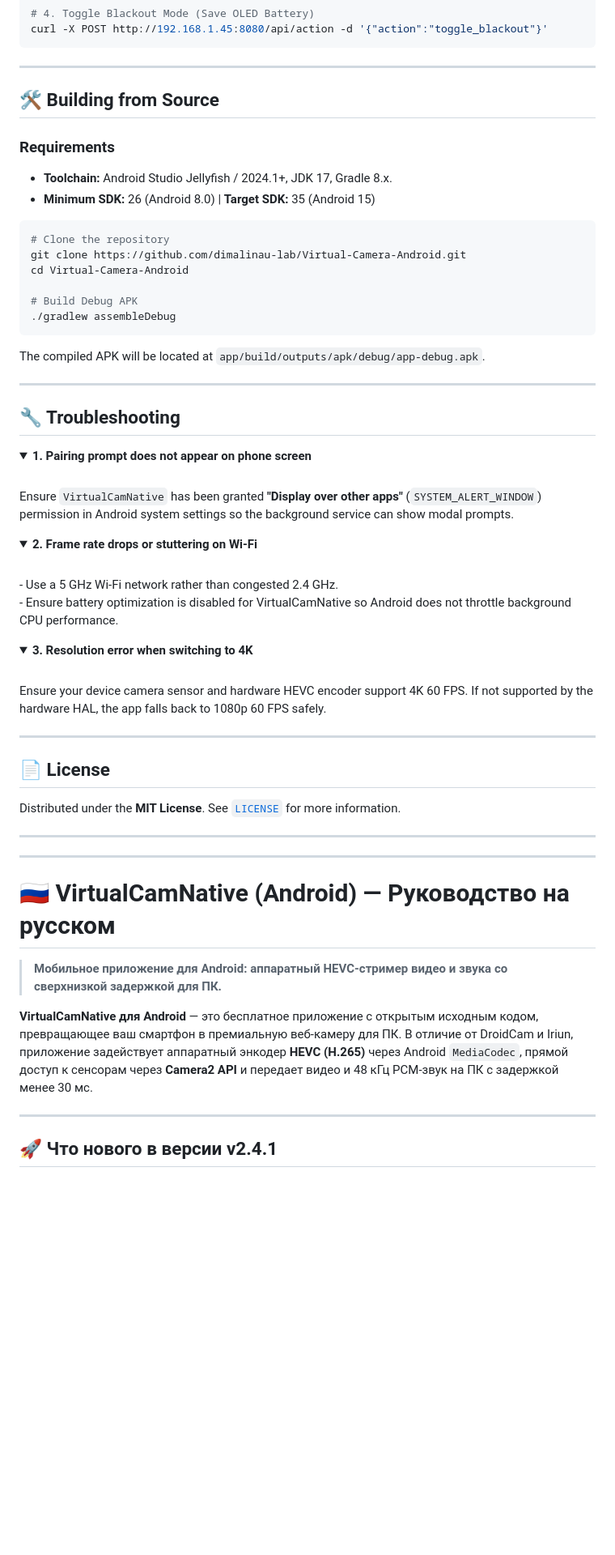
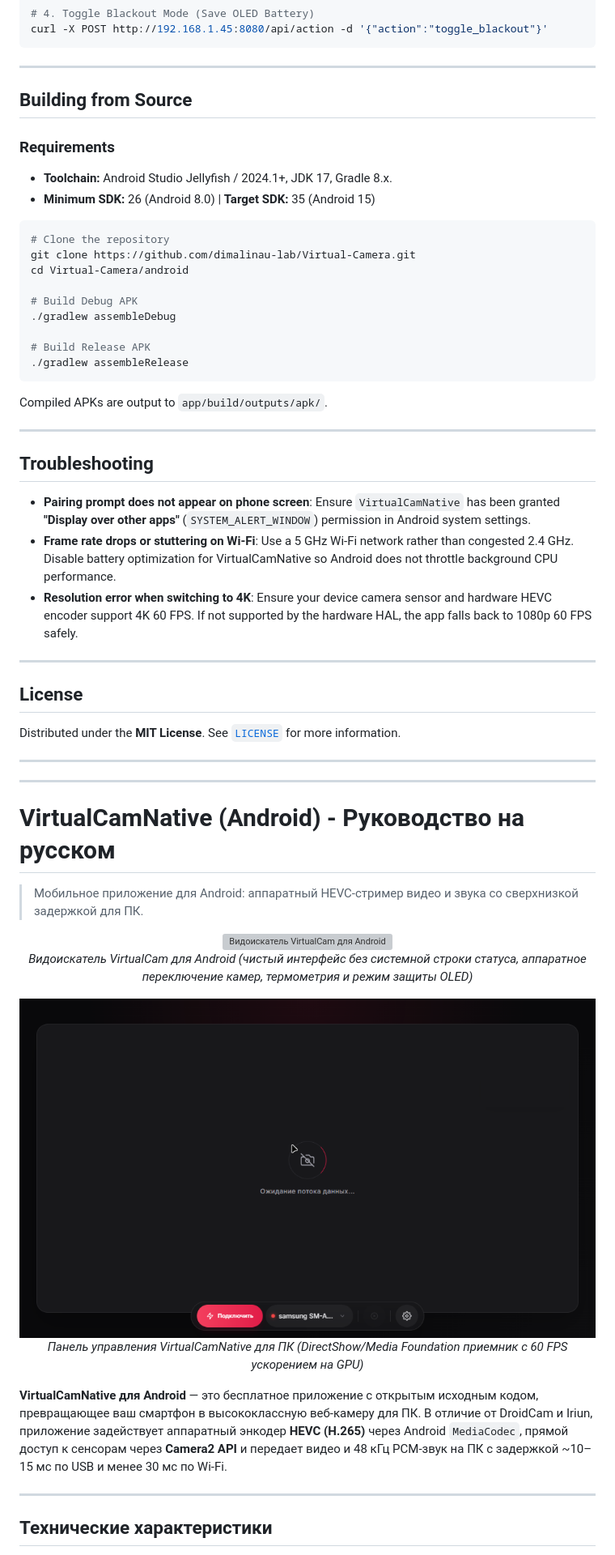
Before and after one commit to dimalinau-lab/Virtual-Camera-Android, a Markdown page: README.md, the part around one of its changes. Shown at 81% size. GitHub-like rendering; pictures changed too: docs/images/pc_interface.png (added); folded sections open; blank space fills up the shorter version; grey boxes are pictures that could not be loaded.

````diff
--- a/README.md
+++ b/README.md
@@ -213,7 +200,7 @@ curl -X POST http://192.168.1.45:8080/api/action -d '{"action":"toggle_blackout"
 
 ---
 
-## 🛠️ Building from Source
+## Building from Source
 
 ### Requirements
 - **Toolchain:** Android Studio Jellyfish / 2024.1+, JDK 17, Gradle 8.x.
@@ -221,53 +208,53 @@ curl -X POST http://192.168.1.45:8080/api/action -d '{"action":"toggle_blackout"
 
 ```bash
 # Clone the repository
-git clone https://github.com/dimalinau-lab/Virtual-Camera-Android.git
-cd Virtual-Camera-Android
+git clone https://github.com/dimalinau-lab/Virtual-Camera.git
+cd Virtual-Camera/android
 
 # Build Debug APK
 ./gradlew assembleDebug
+
+# Build Release APK
+./gradlew assembleRelease
 ```
-The compiled APK will be located at `app/build/outputs/apk/debug/app-debug.apk`.
+Compiled APKs are output to `app/build/outputs/apk/`.
 
 ---
 
-## 🔧 Troubleshooting
+## Troubleshooting
 
-<details>
-<summary><b>1. Pairing prompt does not appear on phone screen</b></summary>
-<br>
-Ensure <code>VirtualCamNative</code> has been granted <b>"Display over other apps"</b> (<code>SYSTEM_ALERT_WINDOW</code>) permission in Android system settings so the background service can show modal prompts.
-</details>
-
-<details>
-<summary><b>2. Frame rate drops or stuttering on Wi-Fi</b></summary>
-<br>
-- Use a 5 GHz Wi-Fi network rather than congested 2.4 GHz.<br>
-- Ensure battery optimization is disabled for VirtualCamNative so Android does not throttle background CPU performance.
-</details>
-
-<details>
-<summary><b>3. Resolution error when switching to 4K</b></summary>
-<br>
-Ensure your device camera sensor and hardware HEVC encoder support 4K 60 FPS. If not supported by the hardware HAL, the app falls back to 1080p 60 FPS safely.
-</details>
+- **Pairing prompt does not appear on phone screen**: Ensure `VirtualCamNative` has been granted **"Display over other apps"** (`SYSTEM_ALERT_WINDOW`) permission in Android system settings.
+- **Frame rate drops or stuttering on Wi-Fi**: Use a 5 GHz Wi-Fi network rather than congested 2.4 GHz. Disable battery optimization for VirtualCamNative so Android does not throttle background CPU performance.
+- **Resolution error when switching to 4K**: Ensure your device camera sensor and hardware HEVC encoder support 4K 60 FPS. If not supported by the hardware HAL, the app falls back to 1080p 60 FPS safely.
 
 ---
 
-## 📄 License
+## License
 
 Distributed under the **MIT License**. See [`LICENSE`](LICENSE) for more information.
 
 ---
 ---
 
-# 🇷🇺 VirtualCamNative (Android) — Руководство на русском
+# VirtualCamNative (Android) - Руководство на русском
 
-> **Мобильное приложение для Android: аппаратный HEVC-стример видео и звука со сверхнизкой задержкой для ПК.**
+> Мобильное приложение для Android: аппаратный HEVC-стример видео и звука со сверхнизкой задержкой для ПК.
 
-**VirtualCamNative для Android** — это бесплатное приложение с открытым исходным кодом, превращающее ваш смартфон в премиальную веб-камеру для ПК. В отличие от DroidCam и Iriun, приложение задействует аппаратный энкодер **HEVC (H.265)** через Android `MediaCodec`, прямой доступ к сенсорам через **Camera2 API** и передает видео и 48 кГц PCM-звук на ПК с задержкой менее 30 мс.
+<p align="center">
+  <img src="docs/images/phone_screen.png" alt="Видоискатель VirtualCam для Android" width="340">
+  <br>
+  <em>Видоискатель VirtualCam для Android (чистый интерфейс без системной строки статуса, аппаратное переключение камер, термометрия и режим защиты OLED)</em>
+</p>
+
+<p align="center">
+  <img src="docs/images/pc_interface.png" alt="Интерфейс VirtualCamNative для ПК" width="820">
+  <br>
+  <em>Панель управления VirtualCamNative для ПК (DirectShow/Media Foundation приемник с 60 FPS ускорением на GPU)</em>
+</p>
+
+**VirtualCamNative для Android** — это бесплатное приложение с открытым исходным кодом, превращающее ваш смартфон в высококлассную веб-камеру для ПК. В отличие от DroidCam и Iriun, приложение задействует аппаратный энкодер **HEVC (H.265)** через Android `MediaCodec`, прямой доступ к сенсорам через **Camera2 API** и передает видео и 48 кГц PCM-звук на ПК с задержкой ~10–15 мс по USB и менее 30 мс по Wi-Fi.
 
 ---
 
-## 🚀 Что нового в версии v2.4.1
+## Технические характеристики
 
````
Also changed, not shown: other parts of README.md (+157 -187 lines), RELEASE_NOTES_v2.4.6.md (deleted, +0 -16 lines), RELEASE_NOTES_v2.4.7.md (deleted, +0 -16 lines), RELEASE_NOTES_v3.0.0.md (added, +19 -0 lines), 12 other files.
